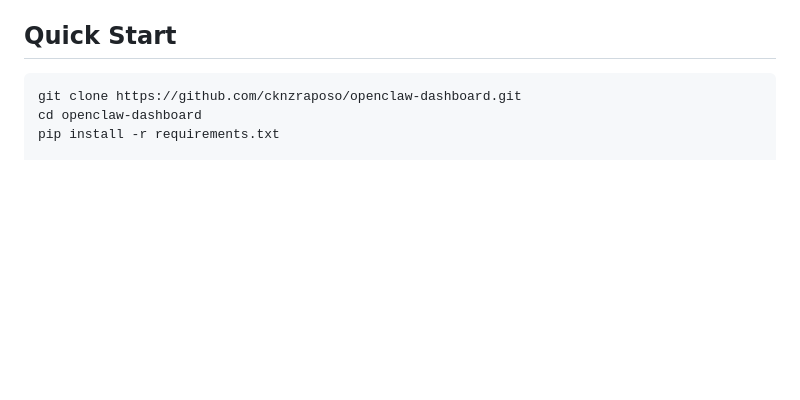
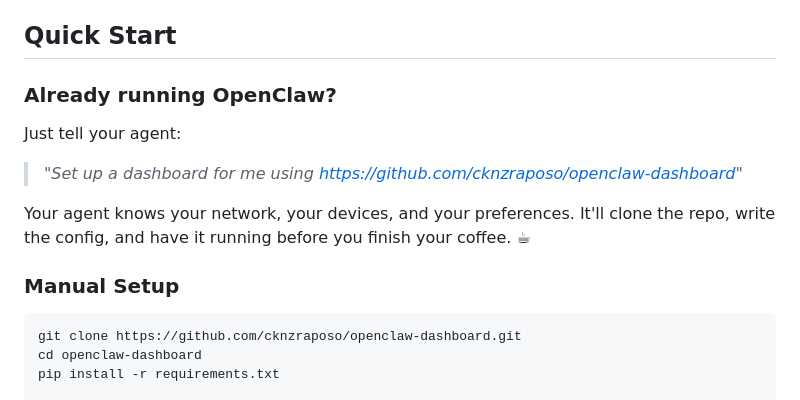
Before and after one commit to cknzraposo/openclaw-dashboard, a Markdown page: README.md, the part around the change. Drawn GitHub-style; blank space fills up the shorter version.

Commit message:
docs: add OpenClaw agent quick start — just give it the URL

````diff
--- a/README.md
+++ b/README.md
@@ -53,6 +53,16 @@ Browser ──SSE──▶ FastAPI (uvicorn)
 - **No build step** — no npm, no bundler, just static files served by FastAPI
 
 ## Quick Start
+
+### Already running OpenClaw?
+
+Just tell your agent:
+
+> *"Set up a dashboard for me using https://github.com/cknzraposo/openclaw-dashboard"*
+
+Your agent knows your network, your devices, and your preferences. It'll clone the repo, write the config, and have it running before you finish your coffee. ☕
+
+### Manual Setup
 
 ```bash
 git clone https://github.com/cknzraposo/openclaw-dashboard.git
````
